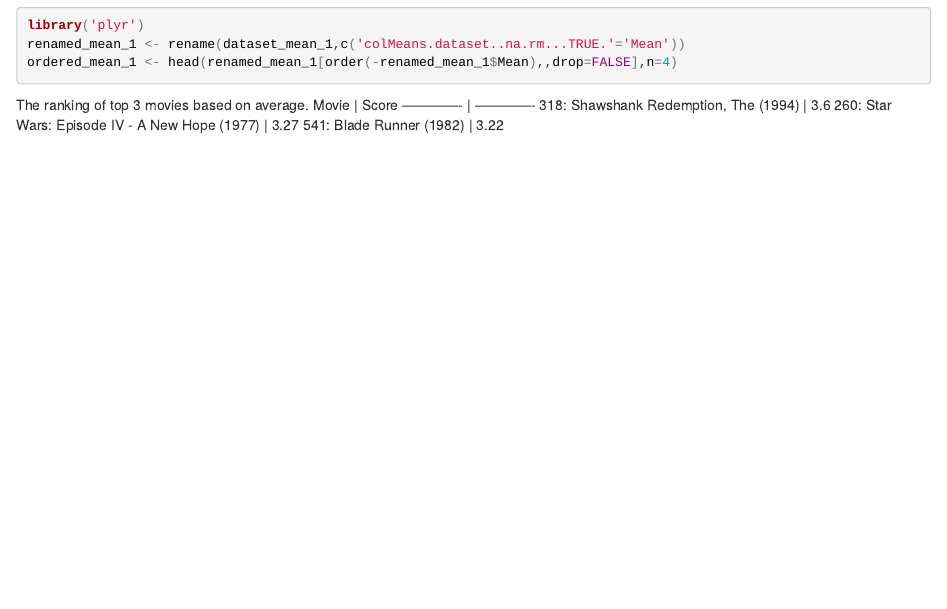
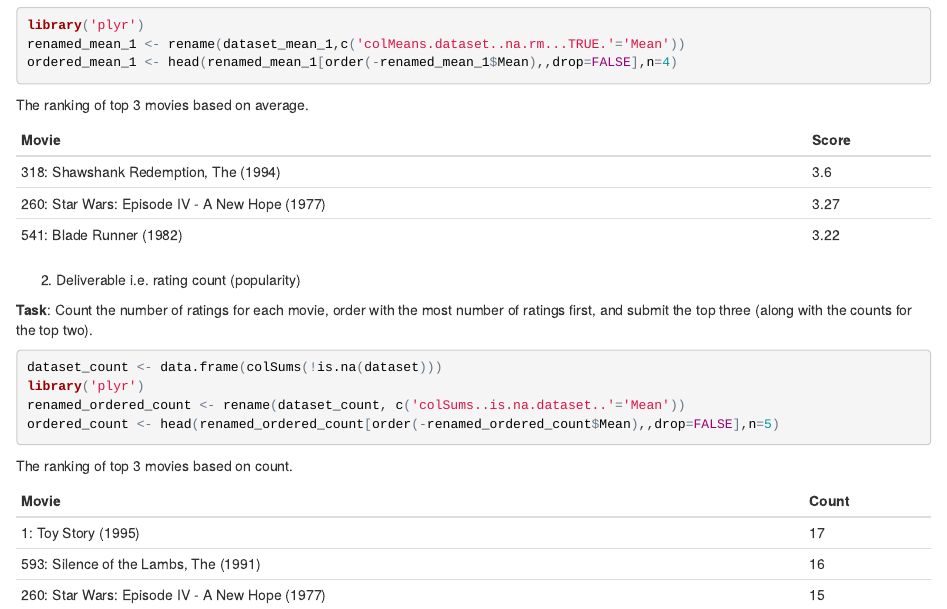
Before and after one commit to eponkratova/assg1-recommender-intro, an R Markdown document (recommender_knit.Rmd): the page in a window 1100 px wide, from 1000 px down. The pictures show the output file recommender_knit.html that the author committed with the source, opened offline.

Commit message:
Updated version of the code with the second deliverable.

````diff
--- a/recommender_knit.Rmd
+++ b/recommender_knit.Rmd
@@ -38,3 +38,21 @@ The ranking of top 3 movies based on average.
 | 318: Shawshank Redemption, The (1994)          | 3.6   |
 | 260: Star Wars: Episode IV - A New Hope (1977) | 3.27  |
 | 541: Blade Runner (1982)                       | 3.22  |
+
+2. Deliverable i.e. rating count (popularity)
+
+**Task**: Count the number of ratings for each movie, order with the most number of ratings first, and submit the top three (along with the counts for the top two).
+```{r}
+dataset_count <- data.frame(colSums(!is.na(dataset)))
+library('plyr')
+renamed_ordered_count <- rename(dataset_count, c('colSums..is.na.dataset..'='Mean'))
+ordered_count <- head(renamed_ordered_count[order(-renamed_ordered_count$Mean),,drop=FALSE],n=5)
+```
+
+The ranking of top 3 movies based on count.
+
+| Movie                                          | Count |
+|------------------------------------------------|-------|
+| 1: Toy Story (1995)                            | 17    |
+| 593: Silence of the Lambs, The (1991)          | 16    |
+| 260: Star Wars: Episode IV - A New Hope (1977) | 15    |
````
Also changed, not shown: recommender_knit.html, recommender_knit.Rmd (2 more changed lines).
